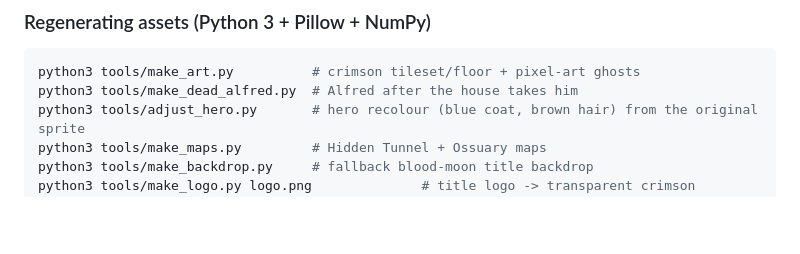
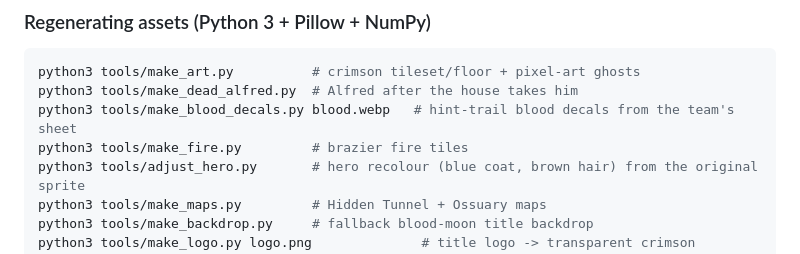
Before and after one commit to nishik2811-cell/THE-CRIMSON-SLEEP, a Markdown page: README.md, the part around the change. Rendered like a GitHub page; blank space fills up the shorter version.

Commit message:
Apply blood-fire-fear patch: blood decals, fire tiles, fear rebalance, overlay fix

````diff
--- a/README.md
+++ b/README.md
@@ -137,6 +137,8 @@ tools/          Python scripts that regenerate the art, maps and backdrop
 ```bash
 python3 tools/make_art.py          # crimson tileset/floor + pixel-art ghosts
 python3 tools/make_dead_alfred.py  # Alfred after the house takes him
+python3 tools/make_blood_decals.py blood.webp   # hint-trail blood decals from the team's sheet
+python3 tools/make_fire.py         # brazier fire tiles
 python3 tools/adjust_hero.py       # hero recolour (blue coat, brown hair) from the original sprite
 python3 tools/make_maps.py         # Hidden Tunnel + Ossuary maps
 python3 tools/make_backdrop.py     # fallback blood-moon title backdrop
````
Also changed, not shown: assets/graphics/blood_decals.png (added), assets/graphics/texture.png, 6 other files.
